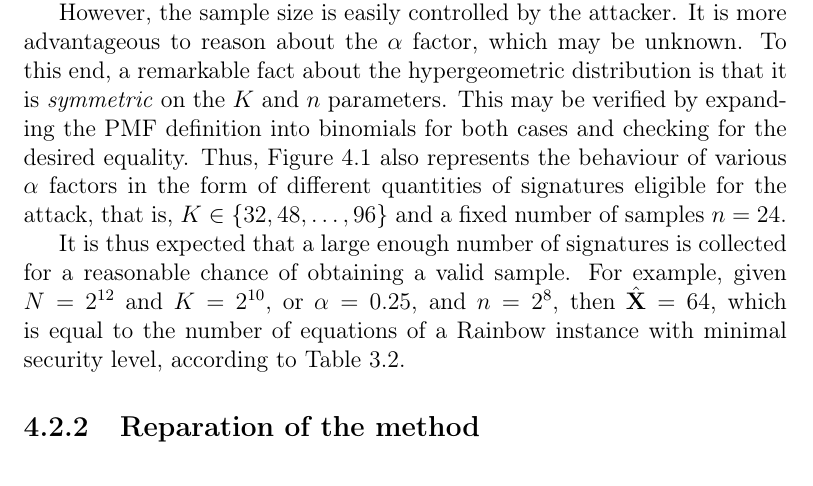
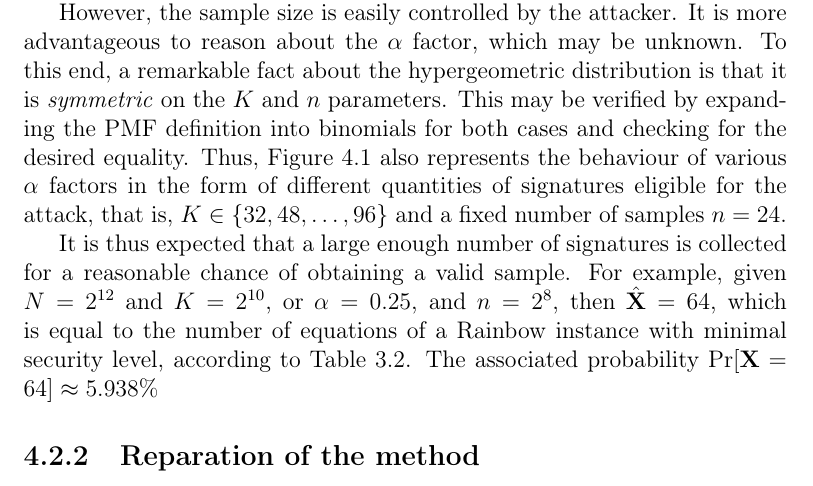
Before and after one commit to zambonin/msc, a LaTeX thesis (main.tex): part of page 55 of 63, cut so that both start at the same text. Compiled offline with pdfLaTeX.

Commit message:
overleaf_to_git: update main.tex from r13368 to r13373

```diff
--- a/main.tex
+++ b/main.tex
@@ -1347,7 +1347,7 @@ We now explore the probability that, given $n$ draws from a population of size $
 
 However, the sample size is easily controlled by the attacker. It is more advantageous to reason about the $\alpha$ factor, which may be unknown. To this end, a remarkable fact about the hypergeometric distribution is that it is \emph{symmetric} on the $K$ and $n$ parameters. This may be verified by expanding the PMF definition into binomials for both cases and checking for the desired equality. Thus, Figure~\ref{fig:hyper} also represents the behaviour of various $\alpha$ factors in the form of different quantities of signatures eligible for the attack, that is, $K \in \{32, 48, \dots, 96\}$ and a fixed number of samples $n = 24$.
 
-It is thus expected that a large enough number of signatures is collected for a reasonable chance of obtaining a valid sample. For example, given $N = 2^{12}$ and $K = 2^{10}$, or $\alpha = 0.25$, and $n = 2^{8}$, then $\hat{\mathbf{X}} = 64$, which is equal to the number of equations of a Rainbow instance with minimal security level, according to Table~\ref{tab:newsec}.
+It is thus expected that a large enough number of signatures is collected for a reasonable chance of obtaining a valid sample. For example, given $N = 2^{12}$ and $K = 2^{10}$, or $\alpha = 0.25$, and $n = 2^{8}$, then $\hat{\mathbf{X}} = 64$, which is equal to the number of equations of a Rainbow instance with minimal security level, according to Table~\ref{tab:newsec}. The associated probability $\Pr[\mathbf{X} = 64] \approx 5.938\%$
 
 \subsection{Reparation of the method}\label{subsec:repair}
 
```
